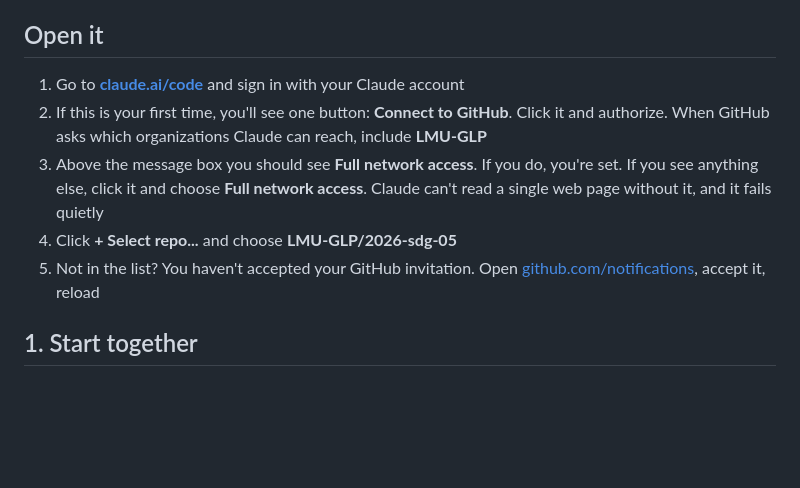
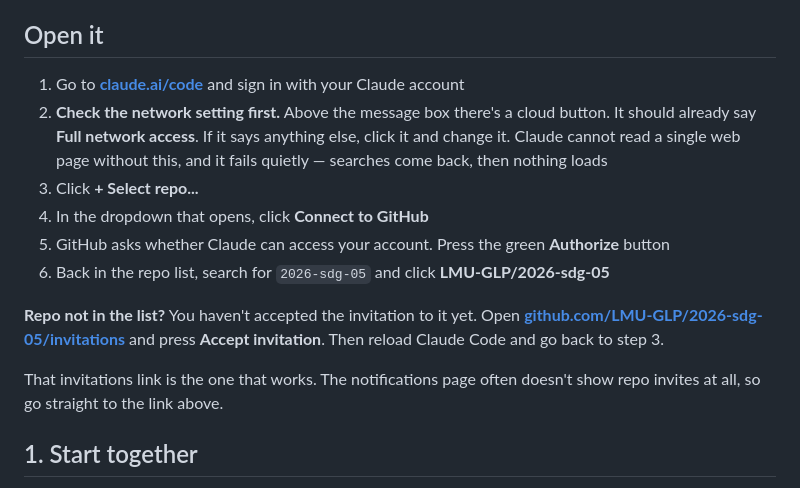
Before and after one commit to LMU-GLP/2026-sdg-05, a Markdown page: session-1.md, the part around the change. GitHub-like rendering; blank space fills up the shorter version.

Commit message:
Add session-1.md: build the research wiki

```diff
--- a/session-1.md
+++ b/session-1.md
@@ -7,16 +7,25 @@ figures, and a problem statement your team can defend out loud.
 
 ## Open it
 
-1. Go to **[claude.ai/code](https://claude.ai/code)** and sign in with your Claude account
-2. If this is your first time, you'll see one button: **Connect to GitHub**. Click it
-   and authorize. When GitHub asks which organizations Claude can reach, include
-   **LMU-GLP**
-3. Above the message box you should see **Full network access**. If you do, you're
-   set. If you see anything else, click it and choose **Full network access**. Claude
-   can't read a single web page without it, and it fails quietly
-4. Click **+ Select repo...** and choose **LMU-GLP/2026-sdg-05**
-5. Not in the list? You haven't accepted your GitHub invitation. Open
-   [github.com/notifications](https://github.com/notifications), accept it, reload
+1. Go to **[claude.ai/code](https://claude.ai/code)** and sign in with your Claude
+   account
+2. **Check the network setting first.** Above the message box there's a cloud
+   button. It should already say **Full network access**. If it says anything
+   else, click it and change it. Claude cannot read a single web page without
+   this, and it fails quietly — searches come back, then nothing loads
+3. Click **+ Select repo...**
+4. In the dropdown that opens, click **Connect to GitHub**
+5. GitHub asks whether Claude can access your account. Press the green
+   **Authorize** button
+6. Back in the repo list, search for `2026-sdg-05` and click
+   **LMU-GLP/2026-sdg-05**
+
+**Repo not in the list?** You haven't accepted the invitation to it yet. Open
+**[github.com/LMU-GLP/2026-sdg-05/invitations](https://github.com/LMU-GLP/2026-sdg-05/invitations)**
+and press **Accept invitation**. Then reload Claude Code and go back to step 3.
+
+That invitations link is the one that works. The notifications page often
+doesn't show repo invites at all, so go straight to the link above.
 
 
 ## 1. Start together
```
